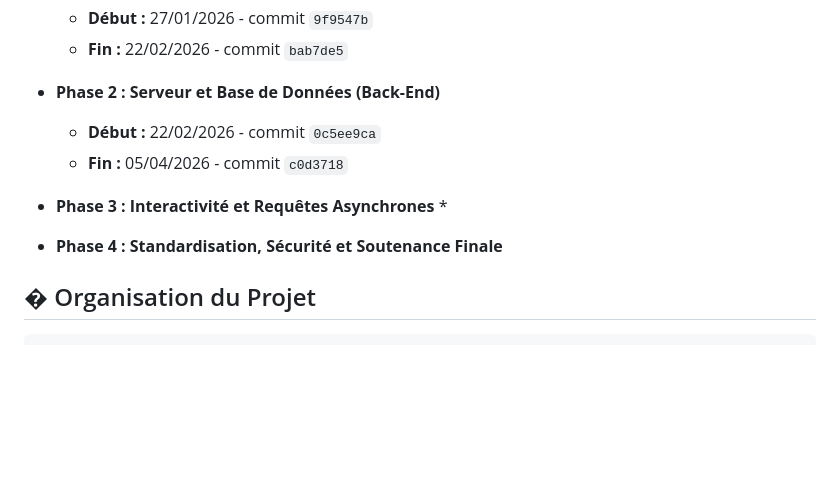
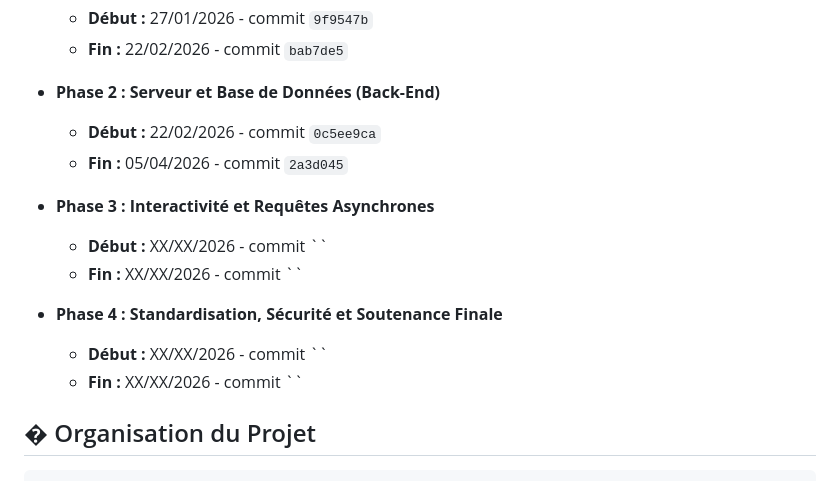
Before and after one commit to The-Night7/yumland-mi2a, a Markdown page: README.md, the part around the change. GitHub-like rendering; blank space fills up the shorter version.

Commit message:
[phase#2] FIN

```diff
--- a/README.md
+++ b/README.md
@@ -52,12 +52,15 @@ Le projet est construit de manière modulaire, marquant l'évolution entre la co
 
 * **Phase 2 : Serveur et Base de Données (Back-End)**
   * **Début :** 22/02/2026 - commit `0c5ee9ca`
-  * **Fin :** 05/04/2026 - commit `c0d3718`
+  * **Fin :** 05/04/2026 - commit `2a3d045`
 
 * **Phase 3 : Interactivité et Requêtes Asynchrones**
-  *
+  *  **Début :** XX/XX/2026 - commit ``
+  *  **Fin :** XX/XX/2026 - commit ``
 
 * **Phase 4 : Standardisation, Sécurité et Soutenance Finale**
+  *  **Début :** XX/XX/2026 - commit ``
+  *  **Fin :** XX/XX/2026 - commit ``
 
 ## � Organisation du Projet
 
```
